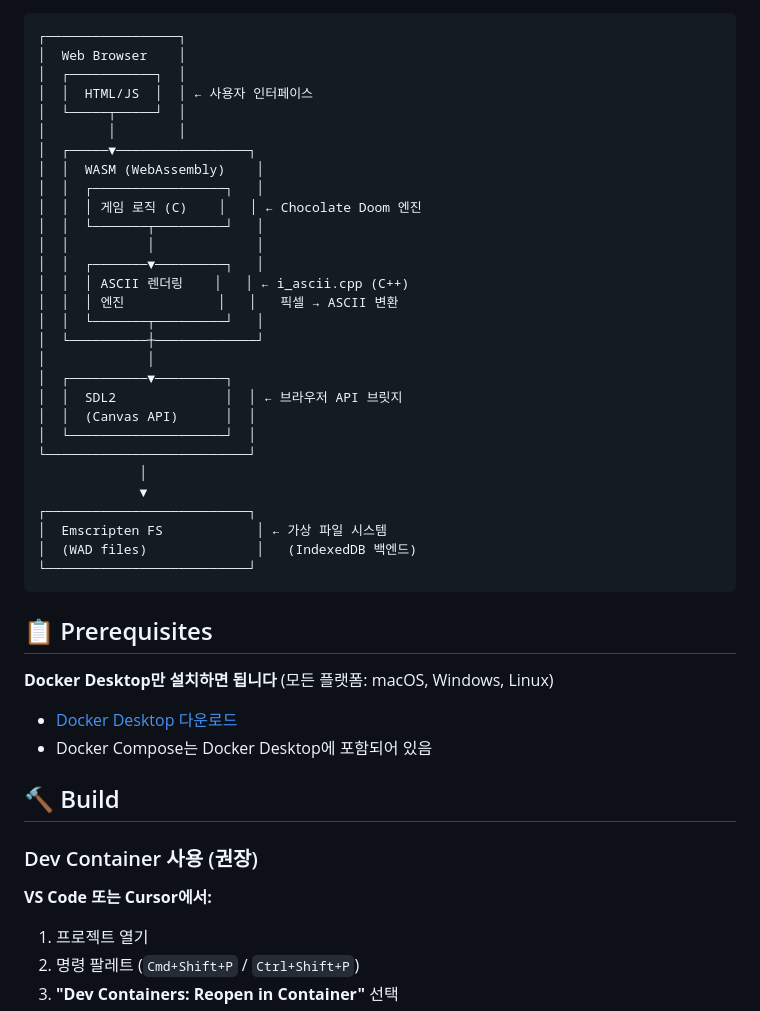
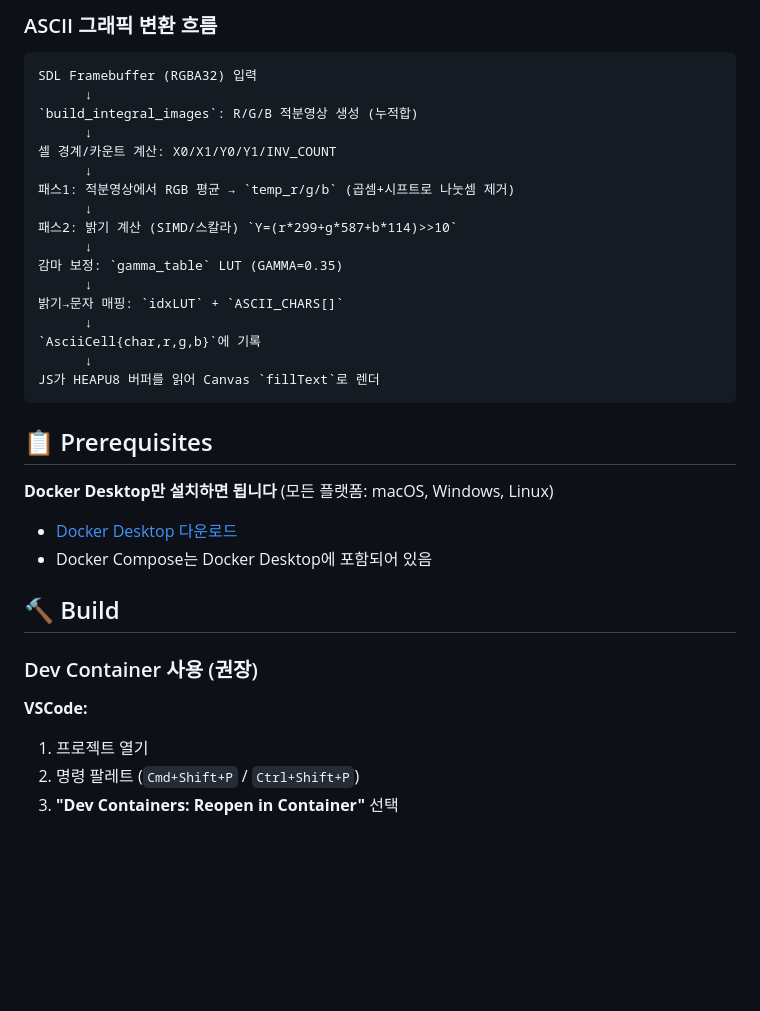
Before and after one commit to devMinseok/ascii-doom, a Markdown page: README.md, the part around one of its changes. GitHub-like rendering; blank space fills up the shorter version.

````diff
--- a/README.md
+++ b/README.md
@@ -72,33 +144,23 @@ WebAssembly (.wasm) + JavaScript (.js) + HTML (.html)
+### ASCII 그래픽 변환 흐름
+
 ```text
-┌─────────────────┐
-│  Web Browser    │
-│  ┌───────────┐  │
-│  │  HTML/JS  │  │ ← 사용자 인터페이스
-│  └─────┬─────┘  │
-│        │        │
-│  ┌─────▼─────────────────┐
-│  │  WASM (WebAssembly)    │
-│  │  ┌─────────────────┐   │
-│  │  │ 게임 로직 (C)    │   │ ← Chocolate Doom 엔진
-│  │  └───────┬─────────┘   │
-│  │          │             │
-│  │  ┌───────▼─────────┐   │
-│  │  │ ASCII 렌더링    │   │ ← i_ascii.cpp (C++)
-│  │  │ 엔진            │   │   픽셀 → ASCII 변환
-│  │  └───────┬─────────┘   │
-│  └──────────┼─────────────┘
-│             │
-│  ┌──────────▼─────────┐
-│  │  SDL2              │  │ ← 브라우저 API 브릿지
-│  │  (Canvas API)      │  │
-│  └────────────────────┘  │
-└──────────────────────────┘
-             │
-             ▼
-┌──────────────────────────┐
-│  Emscripten FS            │ ← 가상 파일 시스템
-│  (WAD files)              │   (IndexedDB 백엔드)
-└──────────────────────────┘
+SDL Framebuffer (RGBA32) 입력
+      ↓
+`build_integral_images`: R/G/B 적분영상 생성 (누적합)
+      ↓
+셀 경계/카운트 계산: X0/X1/Y0/Y1/INV_COUNT
+      ↓
+패스1: 적분영상에서 RGB 평균 → `temp_r/g/b` (곱셈+시프트로 나눗셈 제거)
+      ↓
+패스2: 밝기 계산 (SIMD/스칼라) `Y=(r*299+g*587+b*114)>>10`
+      ↓
+감마 보정: `gamma_table` LUT (GAMMA=0.35)
+      ↓
+밝기→문자 매핑: `idxLUT` + `ASCII_CHARS[]`
+      ↓
+`AsciiCell{char,r,g,b}`에 기록
+      ↓
+JS가 HEAPU8 버퍼를 읽어 Canvas `fillText`로 렌더
 ```
 
 ## 📋 Prerequisites
@@ -112,7 +174,7 @@ WebAssembly (.wasm) + JavaScript (.js) + HTML (.html)
 
 ### Dev Container 사용 (권장)
 
-**VS Code 또는 Cursor에서:**
+**VSCode:**
 
 1. 프로젝트 열기
 2. 명령 팔레트 (`Cmd+Shift+P` / `Ctrl+Shift+P`)
````
Also changed, not shown: other parts of README.md (+75 -26 lines).
